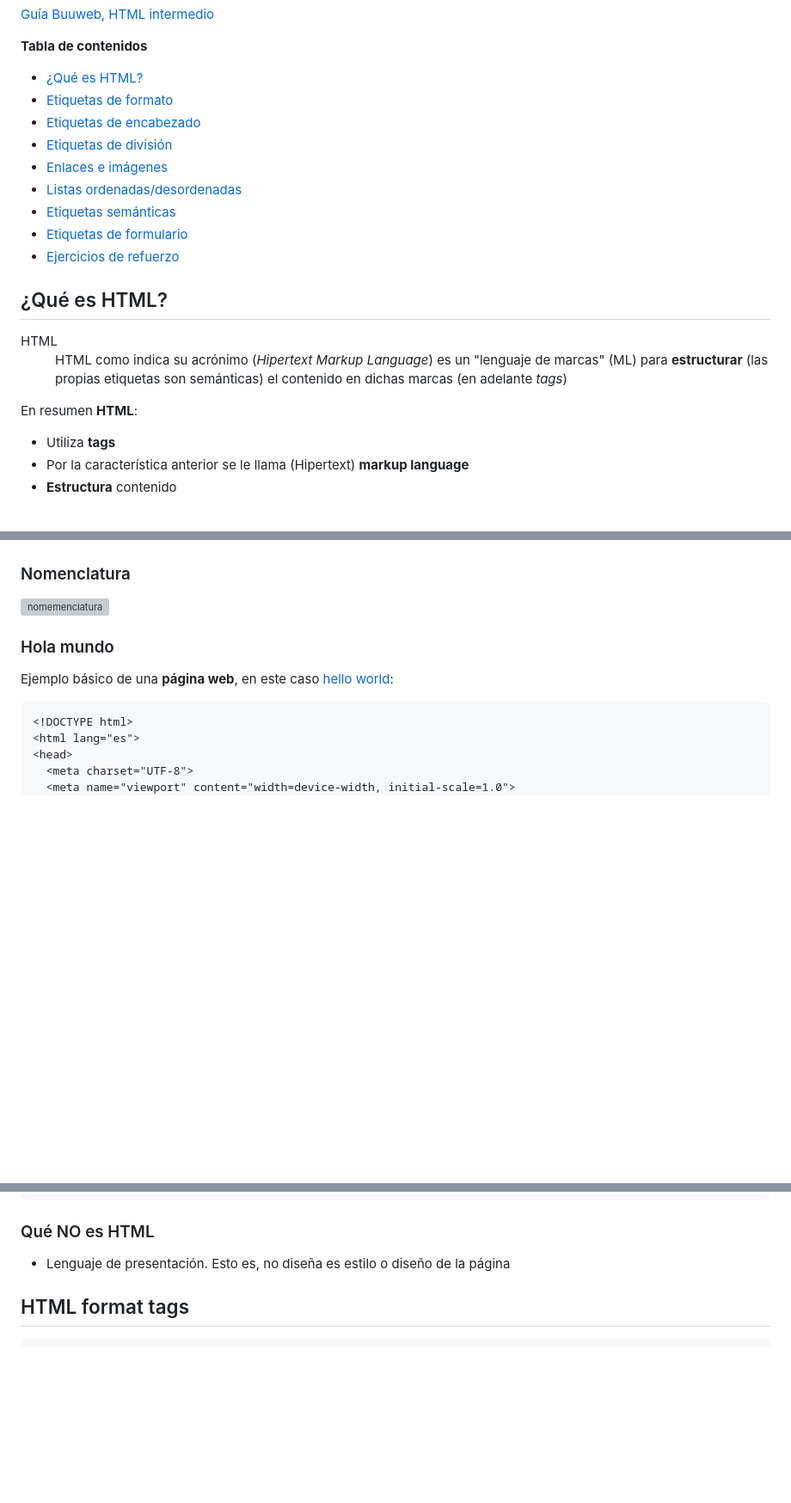
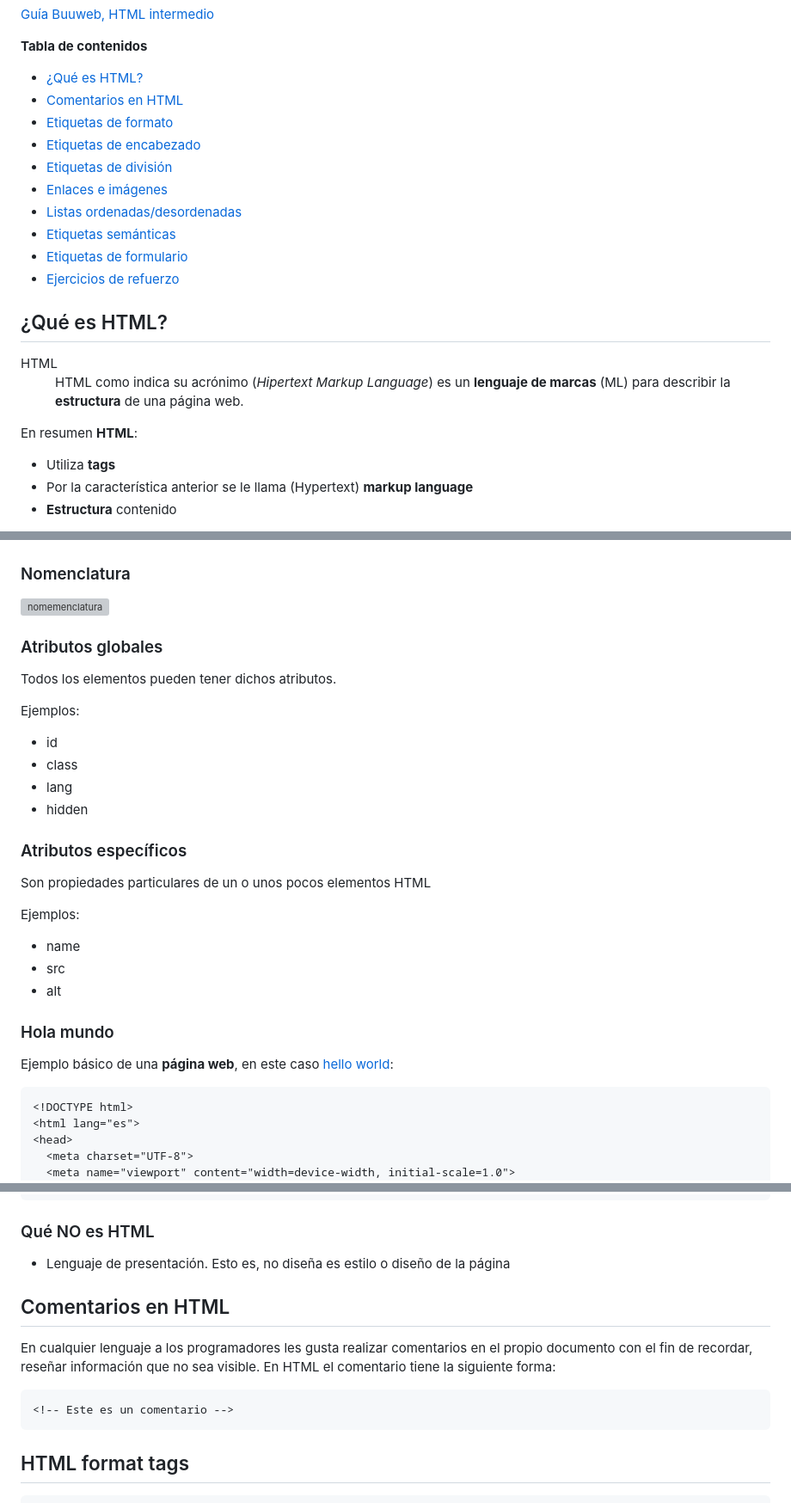
Before and after one commit to webferrol/html-sessions, a Markdown page: README.md, 3 parts joined by grey strips. Shown: that part at 86% size. Drawn GitHub-style; blank space fills up the shorter version; grey boxes are pictures that could not be loaded.

```diff
--- a/README.md
+++ b/README.md
@@ -12,6 +12,7 @@
 __Tabla de contenidos__
 
 - [¿Qué es HTML?](#¿qué-es-html)
+- [Comentarios en HTML](#comentarios-en-html)
 - [Etiquetas de formato](#html-format-tags)
 - [Etiquetas de encabezado](#head-tags)
 - [Etiquetas de división](#divisions-tags)
@@ -29,12 +30,12 @@ __Tabla de contenidos__
         <abbr title="Hipertext Language Markup">HTML</abbr>
     </dt>
     <dd>
-    <abbr title="Hypertext Markup Language">HTML</abbr> como indica su acrónimo (<em>Hipertext Markup Language</em>) es un "lenguaje de marcas" (ML) para <strong>estructurar</strong> (las propias etiquetas son semánticas) el contenido en dichas marcas (en adelante <em>tags</em>)
+    <abbr title="Hypertext Markup Language">HTML</abbr> como indica su acrónimo (<em>Hipertext Markup Language</em>) es un <strong>lenguaje de marcas</strong> (ML) para describir la <strong>estructura</strong> de una página web.
     </dd>
 </dl>
 
 En resumen __HTML__:
 - Utiliza __tags__
-- Por la característica anterior se le llama (Hipertext) __markup language__
+- Por la característica anterior se le llama (Hypertext) __markup language__
 - __Estructura__ contenido
 
@@ -44,6 +45,27 @@ El inventor de <abbr title="Hipertext Markup Language">HTML</abbr> fue __Tim Ber
 ### Nomenclatura
 
 ![nomemenclatura](./img/html-elements-diagram.webp)
+
+### Atributos globales
+
+Todos los elementos pueden tener dichos atributos.
+
+Ejemplos:
+
+- id
+- class
+- lang
+- hidden
+
+### Atributos específicos
+
+Son propiedades particulares de un o unos pocos elementos HTML
+
+Ejemplos:
+
+- name
+- src
+- alt
 
 ### Hola mundo
 
@@ -66,6 +88,13 @@ Ejemplo básico de una __página web__, en este caso [hello world](hellow-world.
 ### Qué NO es HTML
 
 - Lenguaje de presentación. Esto es, no diseña es estilo o diseño de la página
+
+## Comentarios en HTML
+
+En cualquier lenguaje a los programadores les gusta realizar comentarios en el propio documento con el fin de recordar, reseñar información que no sea visible. En HTML el comentario tiene la siguiente forma:
+
+    <!-- Este es un comentario -->
+
 
 ## HTML format tags
 
```
Also changed, not shown: other parts of README.md (+5 -1 lines), pruebas-tecnicas/01-prueba-conocimientos.md (added, +50 -0 lines).
